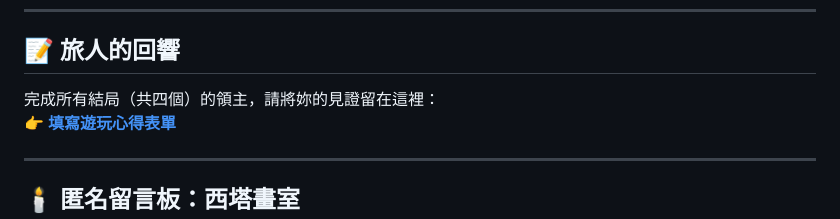
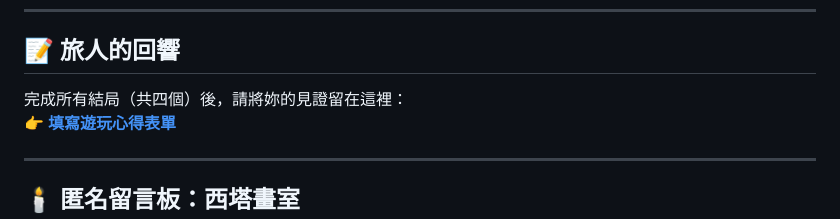
Before and after one commit to allieyeh777-art/royalgame, a Markdown page: README.md, the part around the change. GitHub-like rendering.

```diff
--- a/README.md
+++ b/README.md
@@ -35,7 +35,7 @@
 ---
 
 ## 📝 旅人的回響
-完成所有結局（共四個）的領主，請將妳的見證留在這裡：
+完成所有結局（共四個）後，請將妳的見證留在這裡：
 👉 [**填寫遊玩心得表單**](https://docs.google.com/forms/d/e/1FAIpQLSdYOHhOQu0nKoe4YZorWE3Zkj0k8VAK9Mezf_HQ3OXATIXZoA/viewform?usp=header)
 
 ---
```
